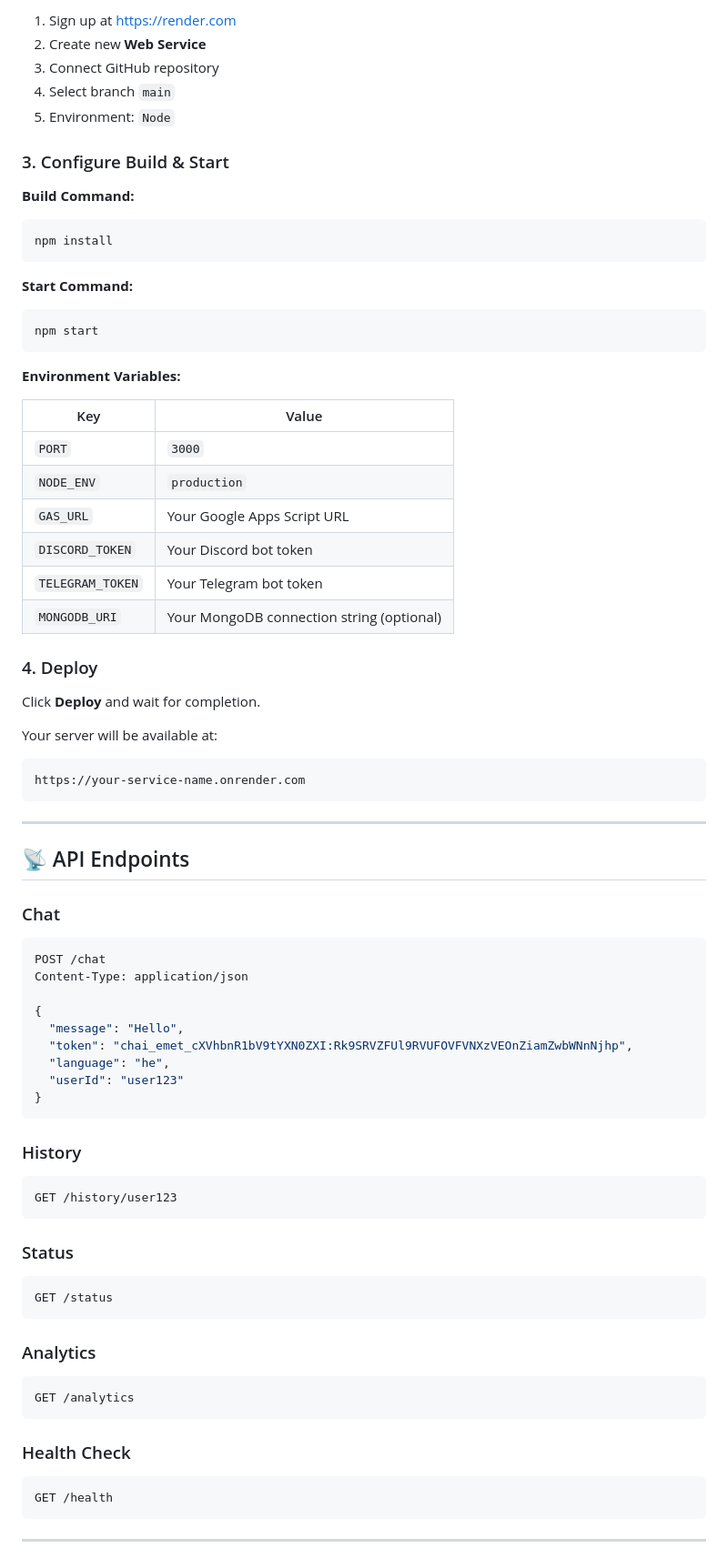
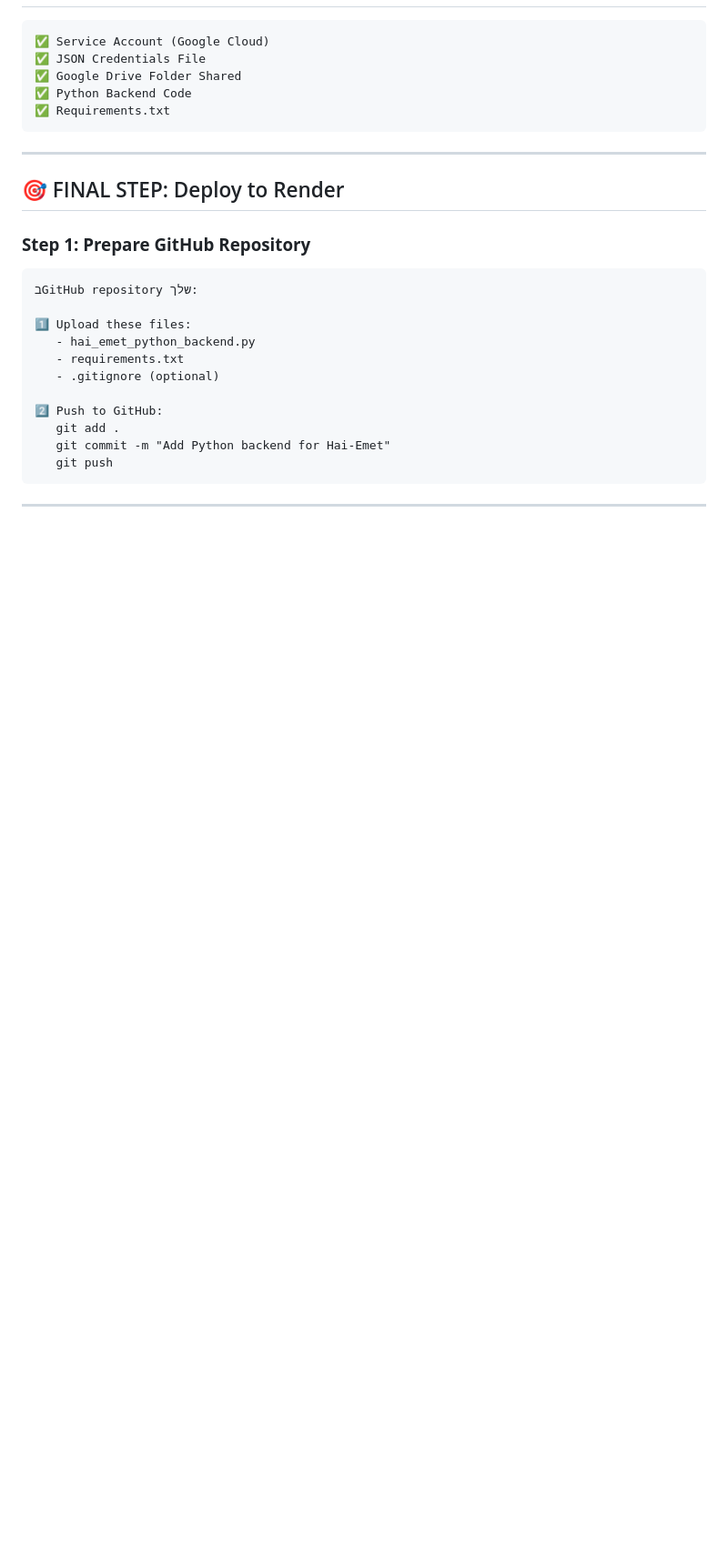
Before and after one commit to tntf007/HaiEmetCoreAi, a Markdown page: README_RENDER.md, the part around the change printed below. Shown: that part at 91% size. GitHub-like rendering; blank space fills up the shorter version.

````diff
--- a/README_RENDER.md
+++ b/README_RENDER.md
@@ -81,76 +5,28 @@ git push origin main
-1. Sign up at https://render.com
-2. Create new **Web Service**
-3. Connect GitHub repository
-4. Select branch `main`
-5. Environment: `Node`
-
-### 3. Configure Build & Start
-
-**Build Command:**
-```
-npm install
-```
-
-**Start Command:**
-```
-npm start
-```
-
-**Environment Variables:**
-
-| Key | Value |
-|-----|-------|
-| `PORT` | `3000` |
-| `NODE_ENV` | `production` |
-| `GAS_URL` | Your Google Apps Script URL |
-| `DISCORD_TOKEN` | Your Discord bot token |
-| `TELEGRAM_TOKEN` | Your Telegram bot token |
-| `MONGODB_URI` | Your MongoDB connection string (optional) |
-
-### 4. Deploy
-
-Click **Deploy** and wait for completion.
-
-Your server will be available at:
-```
-https://your-service-name.onrender.com
+✅ Service Account (Google Cloud)
+✅ JSON Credentials File
+✅ Google Drive Folder Shared
+✅ Python Backend Code
+✅ Requirements.txt
 ```
 
 ---
 
-## 📡 API Endpoints
+## 🎯 FINAL STEP: Deploy to Render
 
-### Chat
-```bash
-POST /chat
-Content-Type: application/json
+### **Step 1: Prepare GitHub Repository**
 
-{
-  "message": "Hello",
-  "token": "chai_emet_cXVhbnR1bV9tYXN0ZXI:Rk9SRVZFUl9RVUFOVFVNXzVEOnZiamZwbWNnNjhp",
-  "language": "he",
-  "userId": "user123"
-}
 ```
+בGitHub repository שלך:
 
-### History
-```bash
-GET /history/user123
-```
+1️⃣ Upload these files:
+   - hai_emet_python_backend.py
+   - requirements.txt
+   - .gitignore (optional)
 
-### Status
-```bash
-GET /status
-```
-
-### Analytics
-```bash
-GET /analytics
-```
-
-### Health Check
-```bash
-GET /health
+2️⃣ Push to GitHub:
+   git add .
+   git commit -m "Add Python backend for Hai-Emet"
+   git push
 ```
 
 ---
````
Also changed, not shown: other parts of README_RENDER.md (+210 -204 lines).
